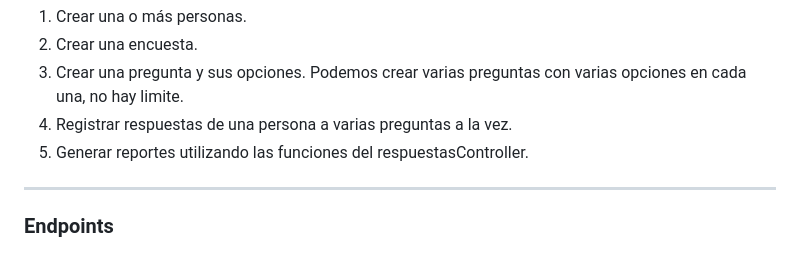
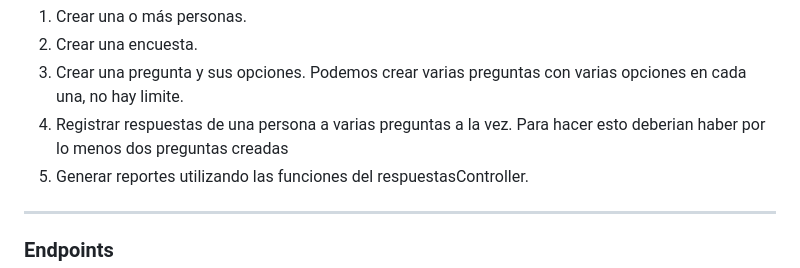
Before and after one commit to DanielMazza08/TC-EncuestasUniversidad, a Markdown page: README.md, the part around the change. GitHub-like rendering.

Commit message:
Corregido texto referente a preguntas del README

```diff
--- a/README.md
+++ b/README.md
@@ -27,7 +27,7 @@
 1. Crear una o más personas.
 2. Crear una encuesta.
 3. Crear una pregunta y sus opciones. Podemos crear varias preguntas con varias opciones en cada una, no hay limite.
-4. Registrar respuestas de una persona a varias preguntas a la vez.
+4. Registrar respuestas de una persona a varias preguntas a la vez. Para hacer esto deberian haber por lo menos dos preguntas creadas
 5. Generar reportes utilizando las funciones del respuestasController.
 
 --------
```
